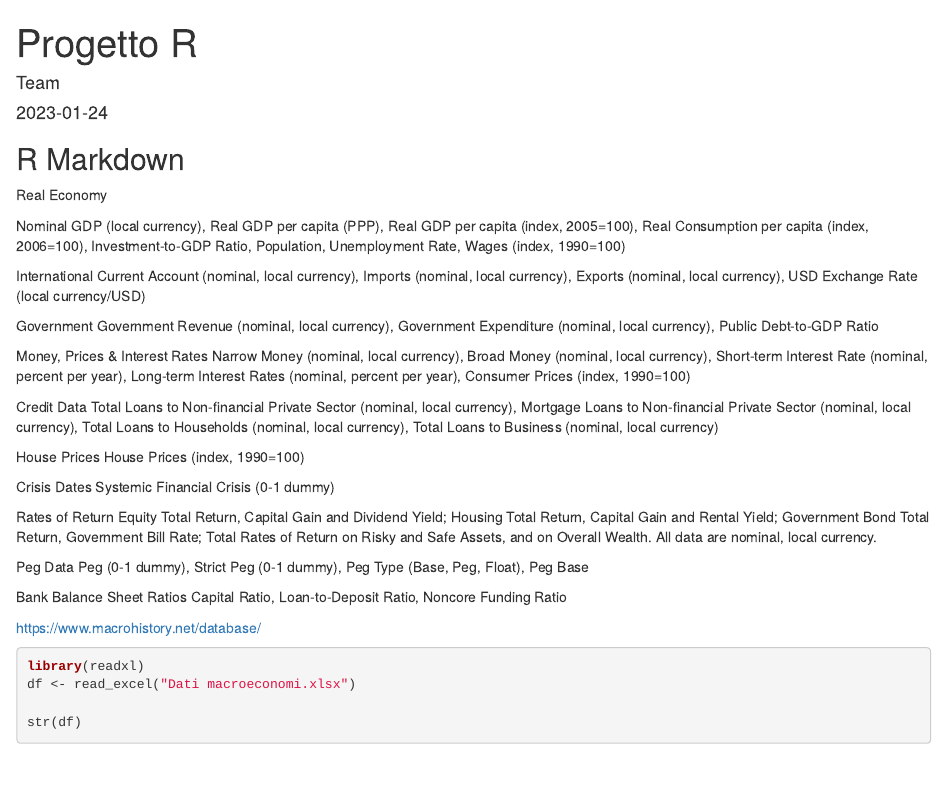
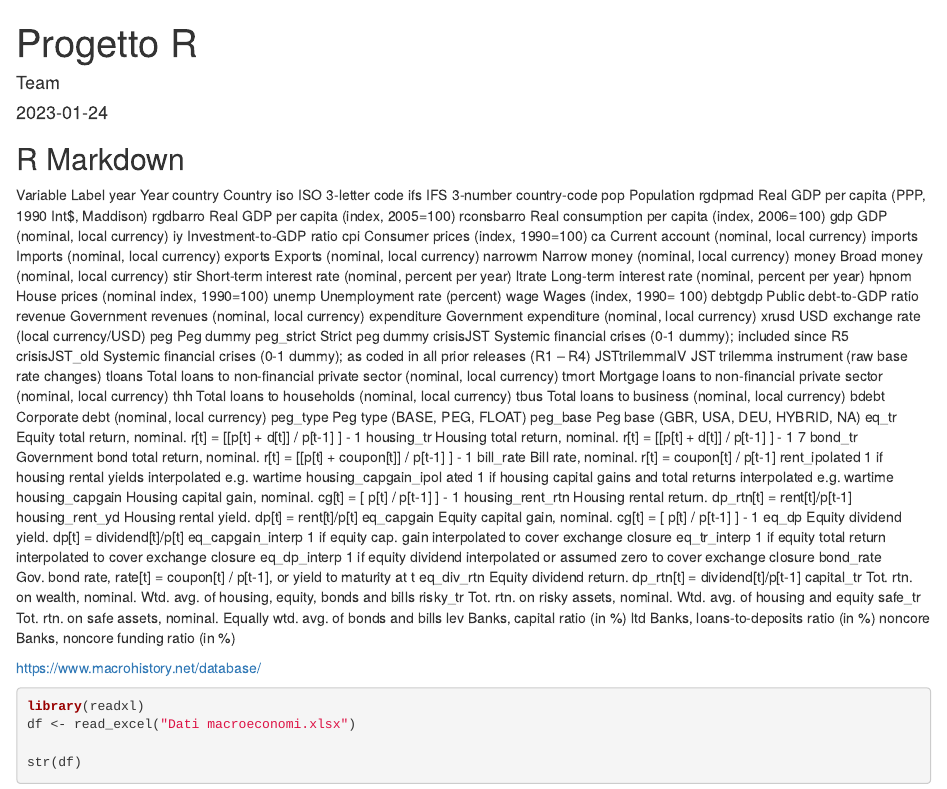
Before and after one commit to GaetanoCaira/Progetto_R, an R Markdown document (Progetto_R_Mar.Rmd): the page in a window 1100 px wide, from its top. Rendered offline with R 4.5, knitr and Pandoc, with nearby package versions.

Commit message:
Modifica descrizione variabili

````diff
--- a/Progetto_R_Mar.Rmd
+++ b/Progetto_R_Mar.Rmd
@@ -12,40 +12,69 @@ knitr::opts_chunk$set(echo = TRUE)
 ```
 
 ## R Markdown
-Real Economy
-
-Nominal GDP (local currency), Real GDP per capita (PPP), Real GDP per capita (index, 2005=100), Real Consumption per capita (index, 2006=100), Investment-to-GDP Ratio, Population, Unemployment Rate, Wages (index, 1990=100)
-
-
-International
-Current Account (nominal, local currency), Imports (nominal, local currency), Exports (nominal, local currency), USD Exchange Rate (local currency/USD)
-
-
-Government
-Government Revenue (nominal, local currency), Government Expenditure (nominal, local currency), Public Debt-to-GDP Ratio
-
-Money, Prices & Interest Rates
-Narrow Money (nominal, local currency), Broad Money (nominal, local currency), Short-term Interest Rate (nominal, percent per year), Long-term Interest Rates (nominal, percent per year), Consumer Prices (index, 1990=100)
-
-Credit Data
-Total Loans to Non-financial Private Sector (nominal, local currency), Mortgage Loans to Non-financial Private Sector (nominal, local currency), Total Loans to Households (nominal, local currency), Total Loans to Business (nominal, local currency)
-
-House Prices
-House Prices (index, 1990=100)
-
-Crisis Dates
-Systemic Financial Crisis (0-1 dummy)
-
-Rates of Return
-Equity Total Return, Capital Gain and Dividend Yield; Housing Total Return, Capital Gain and Rental Yield; Government Bond Total Return, Government Bill Rate; Total Rates of Return on Risky and Safe Assets, and on Overall Wealth. All data are nominal, local currency.
-
-
-Peg Data
-Peg (0-1 dummy), Strict Peg (0-1 dummy), Peg Type (Base, Peg, Float), Peg Base
-
-
-Bank Balance Sheet Ratios
-Capital Ratio, Loan-to-Deposit Ratio, Noncore Funding Ratio
+Variable Label
+year Year
+country Country
+iso ISO 3-letter code
+ifs IFS 3-number country-code
+pop Population
+rgdpmad Real GDP per capita (PPP, 1990 Int$, Maddison)
+rgdbarro Real GDP per capita (index, 2005=100)
+rconsbarro Real consumption per capita (index, 2006=100)
+gdp GDP (nominal, local currency)
+iy Investment-to-GDP ratio
+cpi Consumer prices (index, 1990=100)
+ca Current account (nominal, local currency)
+imports Imports (nominal, local currency)
+exports Exports (nominal, local currency)
+narrowm Narrow money (nominal, local currency)
+money Broad money (nominal, local currency)
+stir Short-term interest rate (nominal, percent per year)
+ltrate Long-term interest rate (nominal, percent per year)
+hpnom House prices (nominal index, 1990=100)
+unemp Unemployment rate (percent)
+wage Wages (index, 1990= 100)
+debtgdp Public debt-to-GDP ratio
+revenue Government revenues (nominal, local currency)
+expenditure Government expenditure (nominal, local currency)
+xrusd USD exchange rate (local currency/USD)
+peg Peg dummy
+peg_strict Strict peg dummy
+crisisJST Systemic financial crises (0-1 dummy); included since R5
+crisisJST_old Systemic financial crises (0-1 dummy); as coded in all prior releases (R1 – R4)
+JSTtrilemmaIV JST trilemma instrument (raw base rate changes)
+tloans Total loans to non-financial private sector (nominal, local currency)
+tmort Mortgage loans to non-financial private sector (nominal, local currency)
+thh Total loans to households (nominal, local currency)
+tbus Total loans to business (nominal, local currency)
+bdebt Corporate debt (nominal, local currency)
+peg_type Peg type (BASE, PEG, FLOAT)
+peg_base Peg base (GBR, USA, DEU, HYBRID, NA)
+eq_tr Equity total return, nominal. r[t] = [[p[t] + d[t]] / p[t-1] ] - 1
+housing_tr Housing total return, nominal. r[t] = [[p[t] + d[t]] / p[t-1] ] - 1
+7
+bond_tr Government bond total return, nominal. r[t] = [[p[t] + coupon[t]] / p[t-1] ] - 1
+bill_rate Bill rate, nominal. r[t] = coupon[t] / p[t-1]
+rent_ipolated 1 if housing rental yields interpolated e.g. wartime
+housing_capgain_ipol
+ated
+1 if housing capital gains and total returns interpolated e.g. wartime
+housing_capgain Housing capital gain, nominal. cg[t] = [ p[t] / p[t-1] ] - 1
+housing_rent_rtn Housing rental return. dp_rtn[t] = rent[t]/p[t-1]
+housing_rent_yd Housing rental yield. dp[t] = rent[t]/p[t]
+eq_capgain Equity capital gain, nominal. cg[t] = [ p[t] / p[t-1] ] - 1
+eq_dp Equity dividend yield. dp[t] = dividend[t]/p[t]
+eq_capgain_interp 1 if equity cap. gain interpolated to cover exchange closure
+eq_tr_interp 1 if equity total return interpolated to cover exchange closure
+eq_dp_interp 1 if equity dividend interpolated or assumed zero to cover exchange closure
+bond_rate Gov. bond rate, rate[t] = coupon[t] / p[t-1], or yield to maturity at t
+eq_div_rtn Equity dividend return. dp_rtn[t] = dividend[t]/p[t-1]
+capital_tr Tot. rtn. on wealth, nominal. Wtd. avg. of housing, equity, bonds and bills
+risky_tr Tot. rtn. on risky assets, nominal. Wtd. avg. of housing and equity
+safe_tr Tot. rtn. on safe assets, nominal. Equally wtd. avg. of bonds and bills
+lev Banks, capital ratio (in %)
+ltd Banks, loans-to-deposits ratio (in %)
+noncore Banks, noncore funding ratio (in %)
 
 https://www.macrohistory.net/database/
 
````
